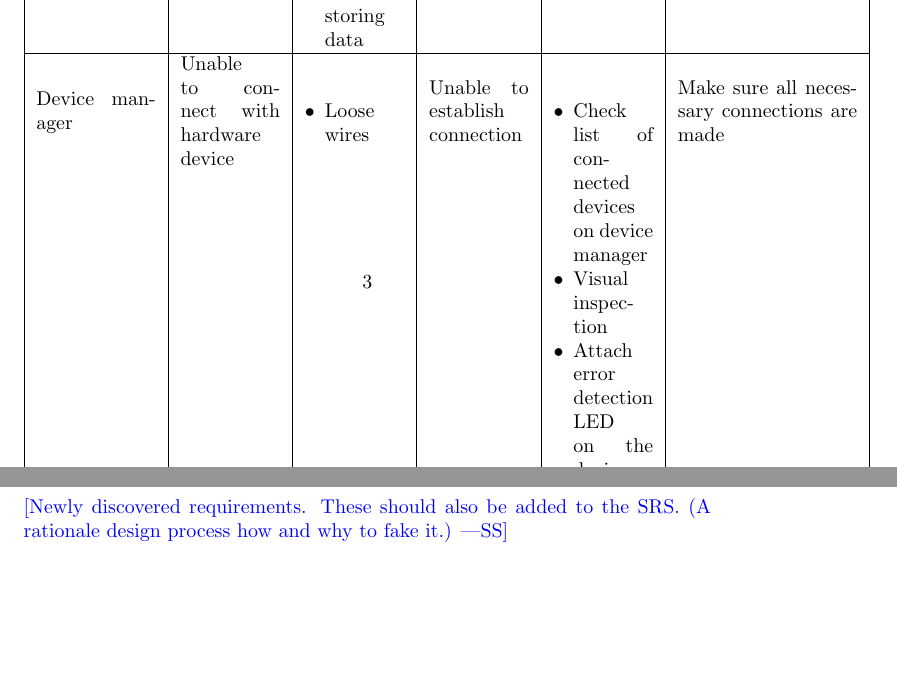
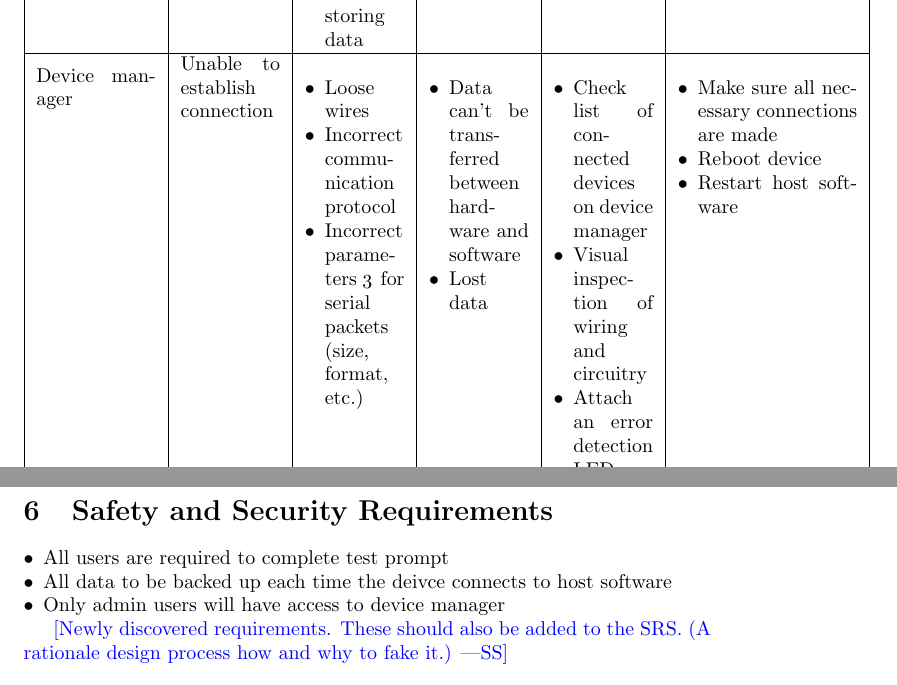
Before and after one commit to zakerl/Capstone_Project, a LaTeX document (docs/HazardAnalysis/HazardAnalysis.tex): two parts of pages 6 and 7 of 7, joined at a grey line, cut so that both start at the same text, the shorter picture padded with empty space. Compiled offline with pdfLaTeX.

Commit message:
updated tex file

```diff
--- a/docs/HazardAnalysis/HazardAnalysis.tex
+++ b/docs/HazardAnalysis/HazardAnalysis.tex
@@ -116,38 +116,45 @@ this potential failure mode.}
 	\tabularnewline\cline{1-6}
 
 	Device manager &
-	Unable to connect with hardware device &
+	Unable to establish connection &
 	\begin{minipage}[t]{\linewidth}
 		\begin{itemize}[nosep, wide=0pt, leftmargin=*, after=\strut]
 			\item Loose wires
+			\item Incorrect communication protocol
+			\item Incorrect parameters for serial packets (size, format, etc.)
 		\end{itemize}
 	\end{minipage} &
-	Unable to establish connection &
+	\begin{minipage}[t]{\linewidth}
+		\begin{itemize}[nosep, wide=0pt, leftmargin=*, after=\strut]
+			\item Data can't be transferred between hardware and software
+			\item Lost data
+		\end{itemize}
+	\end{minipage} &
 	\begin{minipage}[t]{\linewidth}
 		\begin{itemize}[nosep, wide=0pt, leftmargin=*, after=\strut]
 			\item Check list of connected devices on device manager
-			\item Visual inspection
-			\item Attach error detection LED on the device
+			\item Visual inspection of wiring and circuitry
+			\item Attach an error detection LED on the device
 		\end{itemize}
 	\end{minipage} &
-	Make sure all necessary connections are made
+	\begin{minipage}[t]{\linewidth}
+		\begin{itemize}[nosep, wide=0pt, leftmargin=*, after=\strut]
+			\item Make sure all necessary connections are made
+			\item Reboot device
+			\item Restart host software
+		\end{itemize}
+	\end{minipage}
 	\tabularnewline\cline{1-6}
 
-	Device Manager (Software) &
-	Unable to connect with host software &
-	\begin{minipage}[t]{\linewidth}
-		\begin{itemize}[nosep, wide=0pt, leftmargin=*, after=\strut]
-			\item Incorrect communication protocol
-		\end{itemize}
-	\end{minipage} &
-	Unable to communicate with host software, data can't be transferred, and data lost. &
-	Failed data analysis &
-	Convert data to correct type
-	\tabularnewline\cline{1-6}
 \end{tabular}
 %\vspace{3mm}
 
 \section{Safety and Security Requirements}
+\begin{itemize}[nosep, wide=0pt, leftmargin=*, after=\strut]
+	\item All users are required to complete test prompt
+	\item All data to be backed up each time the deivce connects to host software
+	\item Only admin users will have access to device manager
+\end{itemize}
 
 \wss{Newly discovered requirements.  These should also be added to the SRS.  (A
 rationale design process how and why to fake it.)}
```
Also changed, not shown: docs/HazardAnalysis/HazardAnalysis.pdf, 1 other file.
